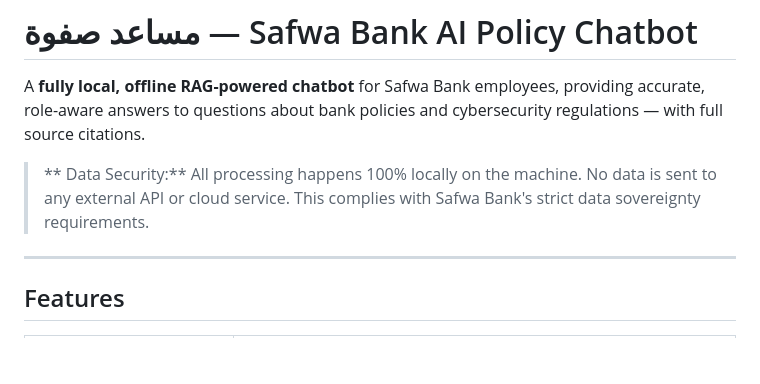
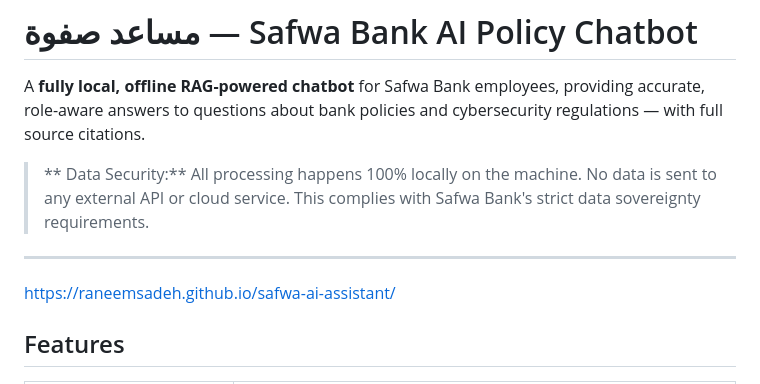
Before and after one commit to RaneemSadeh/safwa-ai-assistant, a Markdown page: README.md, the part around the change. GitHub-like rendering; blank space fills up the shorter version.

```diff
--- a/README.md
+++ b/README.md
@@ -5,6 +5,8 @@ A **fully local, offline RAG-powered chatbot** for Safwa Bank employees, providi
 > ** Data Security:** All processing happens 100% locally on the machine. No data is sent to any external API or cloud service. This complies with Safwa Bank's strict data sovereignty requirements.
 
 ---
+
+https://raneemsadeh.github.io/safwa-ai-assistant/
 
 ##  Features
 
```
